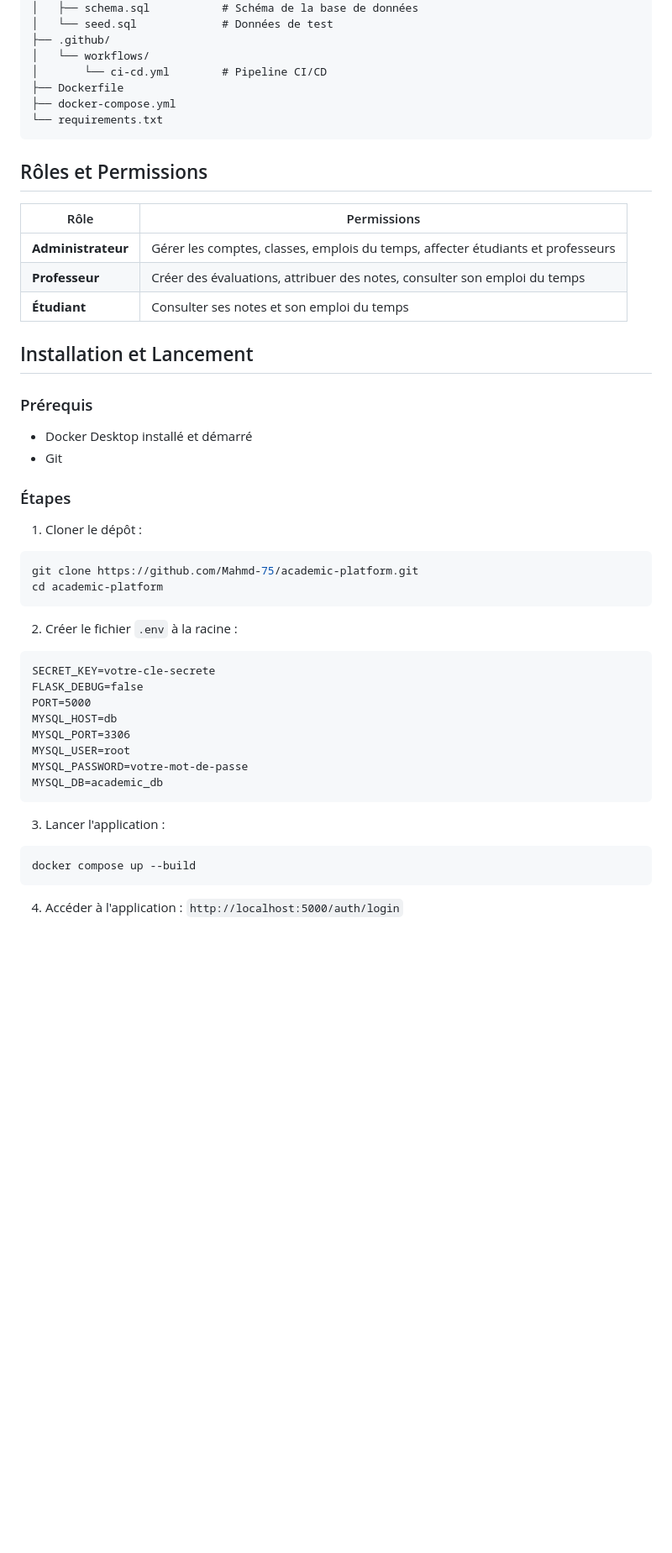
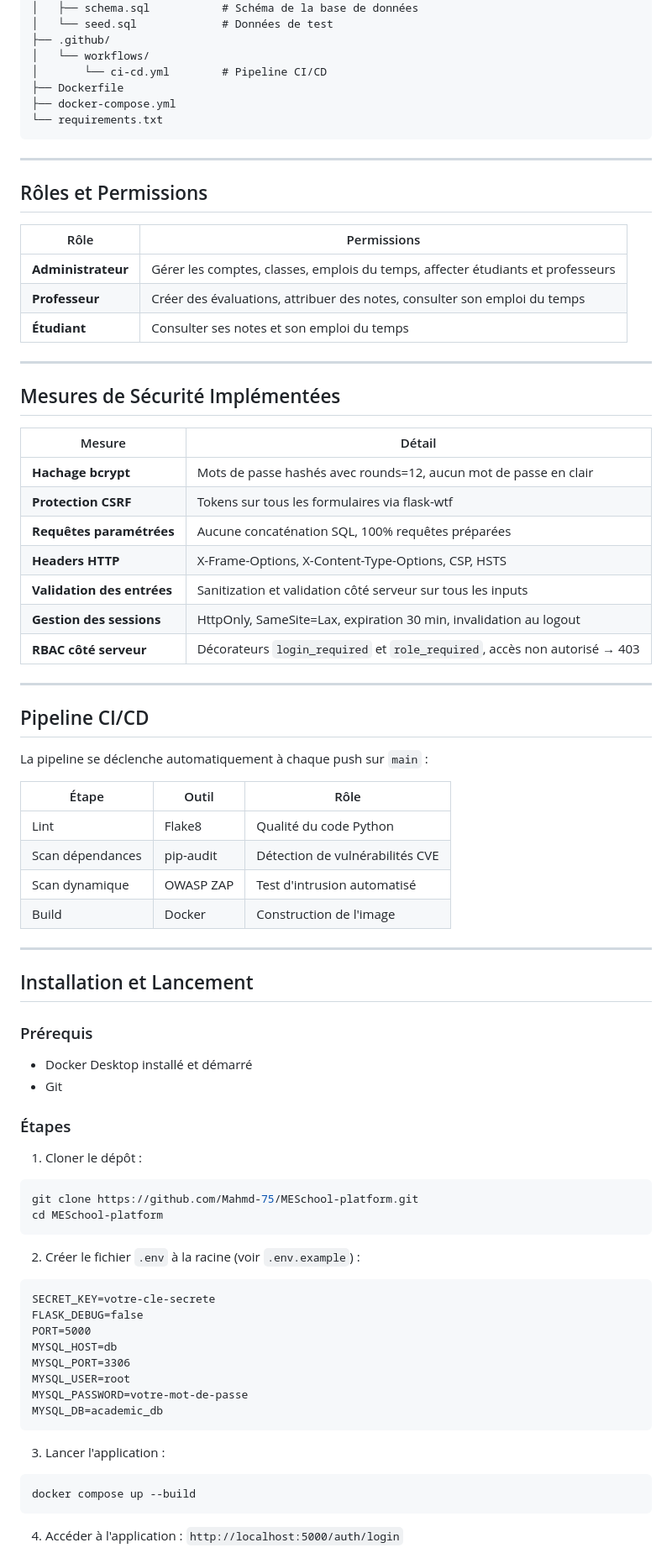
Before and after one commit to Mahmd-75/MESchool-platform, a Markdown page: README.md, the part around one of its changes. Shown at 84% size. Rendered like a GitHub page; blank space fills up the shorter version.

````diff
--- a/README.md
+++ b/README.md
@@ -42,6 +58,8 @@ academic-platform/
 └── requirements.txt
 ```
 
+---
+
 ## Rôles et Permissions
 
 | Rôle | Permissions |
@@ -49,6 +67,35 @@ academic-platform/
 | **Administrateur** | Gérer les comptes, classes, emplois du temps, affecter étudiants et professeurs |
 | **Professeur** | Créer des évaluations, attribuer des notes, consulter son emploi du temps |
 | **Étudiant** | Consulter ses notes et son emploi du temps |
+
+---
+
+## Mesures de Sécurité Implémentées
+
+| Mesure | Détail |
+|--------|--------|
+| **Hachage bcrypt** | Mots de passe hashés avec rounds=12, aucun mot de passe en clair |
+| **Protection CSRF** | Tokens sur tous les formulaires via flask-wtf |
+| **Requêtes paramétrées** | Aucune concaténation SQL, 100% requêtes préparées |
+| **Headers HTTP** | X-Frame-Options, X-Content-Type-Options, CSP, HSTS |
+| **Validation des entrées** | Sanitization et validation côté serveur sur tous les inputs |
+| **Gestion des sessions** | HttpOnly, SameSite=Lax, expiration 30 min, invalidation au logout |
+| **RBAC côté serveur** | Décorateurs `login_required` et `role_required`, accès non autorisé → 403 |
+
+---
+
+## Pipeline CI/CD
+
+La pipeline se déclenche automatiquement à chaque push sur `main` :
+
+| Étape | Outil | Rôle |
+|-------|-------|------|
+| Lint | Flake8 | Qualité du code Python |
+| Scan dépendances | pip-audit | Détection de vulnérabilités CVE |
+| Scan dynamique | OWASP ZAP | Test d'intrusion automatisé |
+| Build | Docker | Construction de l'image |
+
+---
 
 ## Installation et Lancement
 
@@ -60,12 +107,14 @@ academic-platform/
 ### Étapes
 
 1. Cloner le dépôt :
+
 ```bash
-git clone https://github.com/Mahmd-75/academic-platform.git
-cd academic-platform
+git clone https://github.com/Mahmd-75/MESchool-platform.git
+cd MESchool-platform
 ```
 
-2. Créer le fichier `.env` à la racine :
+2. Créer le fichier `.env` à la racine (voir `.env.example`) :
+
 ```
 SECRET_KEY=votre-cle-secrete
 FLASK_DEBUG=false
@@ -78,6 +127,7 @@ MYSQL_DB=academic_db
 ```
 
 3. Lancer l'application :
+
 ```bash
 docker compose up --build
 ```
````
Also changed, not shown: other parts of README.md (+21 -20 lines).
